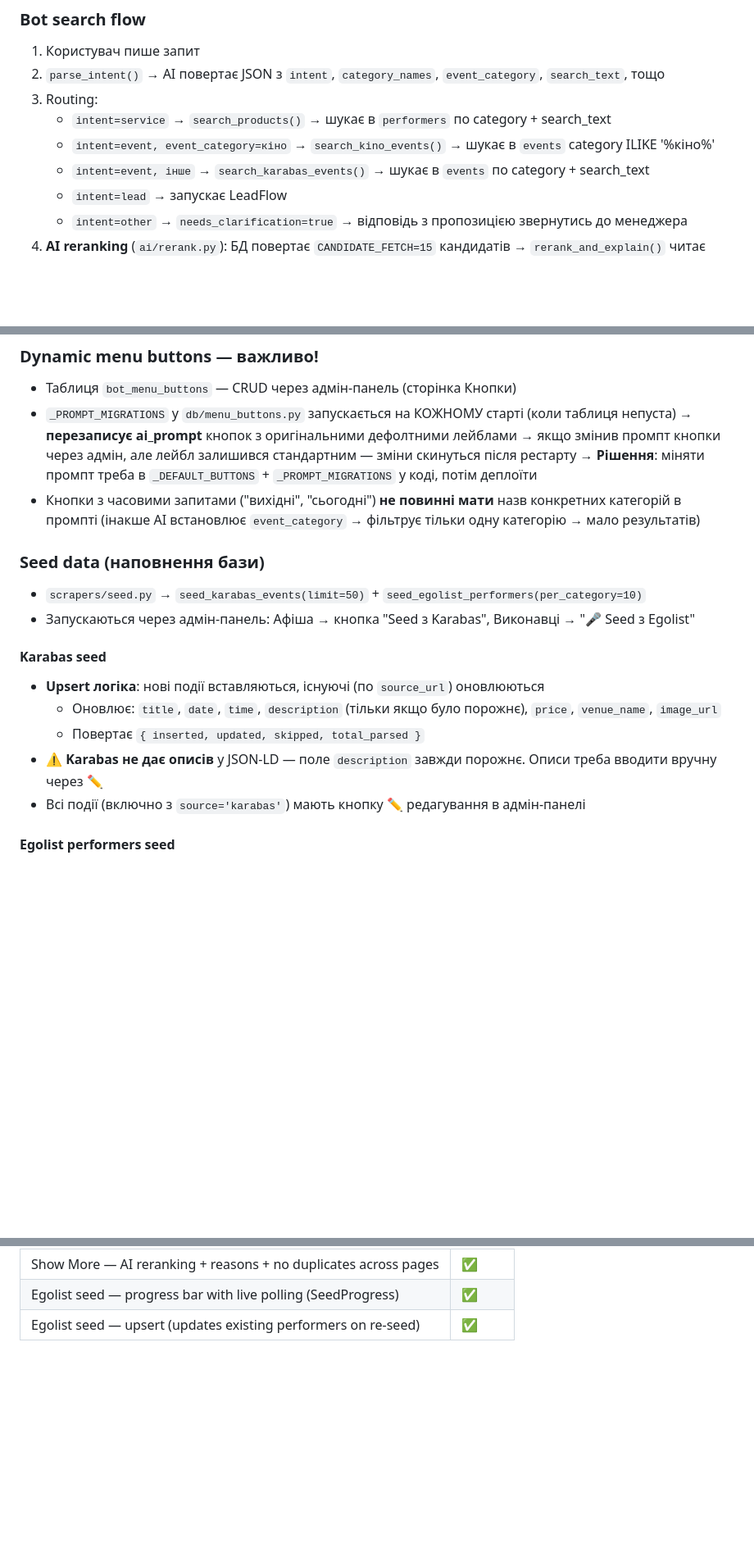
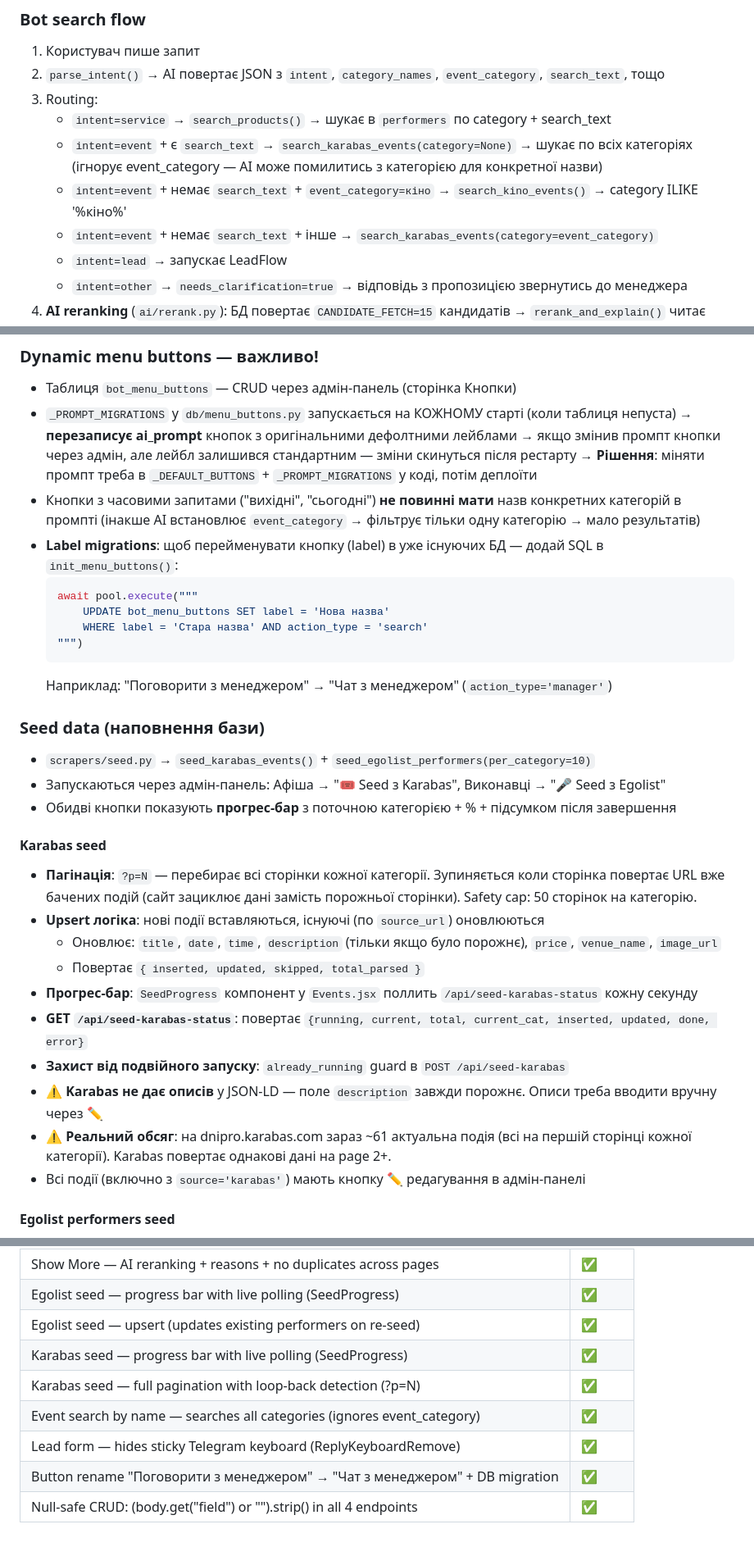
Before and after one commit to penturodaniel-dot/egolit-bot, a Markdown page: CLAUDE.md, 3 parts joined by grey strips. Shown at 82% size. Rendered like a GitHub page; blank space fills up the shorter version.

Commit message:
docs: update CLAUDE.md with all session changes
- Dynamic menu buttons: add label migration pattern
- Bot section: document lead form ReplyKeyboardRemove behavior
- API table: add GET /api/seed-karabas-status endpoint
- Known bugs: null fields crash, event search category bypass, lead keyboard hide
- TZ table: 8 new completed feature rows

Co-Authored-By: Claude Sonnet 4.6 <noreply@anthropic.com>

````diff
--- a/CLAUDE.md
+++ b/CLAUDE.md
@@ -181,8 +181,9 @@ egolist-bot/
 2. `parse_intent()` → AI повертає JSON з `intent`, `category_names`, `event_category`, `search_text`, тощо
 3. Routing:
    - `intent=service` → `search_products()` → шукає в `performers` по category + search_text
-   - `intent=event, event_category=кіно` → `search_kino_events()` → шукає в `events` category ILIKE '%кіно%'
-   - `intent=event, інше` → `search_karabas_events()` → шукає в `events` по category + search_text
+   - `intent=event` + є `search_text` → `search_karabas_events(category=None)` → шукає по всіх категоріях (ігнорує event_category — AI може помилитись з категорією для конкретної назви)
+   - `intent=event` + немає `search_text` + `event_category=кіно` → `search_kino_events()` → category ILIKE '%кіно%'
+   - `intent=event` + немає `search_text` + інше → `search_karabas_events(category=event_category)`
    - `intent=lead` → запускає LeadFlow
    - `intent=other` → `needs_clarification=true` → відповідь з пропозицією звернутись до менеджера
 4. **AI reranking** (`ai/rerank.py`): БД повертає `CANDIDATE_FETCH=15` кандидатів → `rerank_and_explain()` читає повні описи → один LLM-виклик повертає `{top_ids, reasons, intro}` → показуються `PAGE_SIZE=2` найкращих
@@ -435,16 +436,30 @@ event_category (тільки для intent=event)
   → **Рішення**: міняти промпт треба в `_DEFAULT_BUTTONS` + `_PROMPT_MIGRATIONS` у коді, потім деплоїти
 - Кнопки з часовими запитами ("вихідні", "сьогодні") **не повинні мати** назв конкретних категорій в промпті
   (інакше AI встановлює `event_category` → фільтрує тільки одну категорію → мало результатів)
+- **Label migrations**: щоб перейменувати кнопку (label) в уже існуючих БД — додай SQL в `init_menu_buttons()`:
+  ```python
+  await pool.execute("""
+      UPDATE bot_menu_buttons SET label = 'Нова назва'
+      WHERE label = 'Стара назва' AND action_type = 'search'
+  """)
+  ```
+  Наприклад: "Поговорити з менеджером" → "Чат з менеджером" (`action_type='manager'`)
 
 ### Seed data (наповнення бази)
-- `scrapers/seed.py` → `seed_karabas_events(limit=50)` + `seed_egolist_performers(per_category=10)`
-- Запускаються через адмін-панель: Афіша → кнопка "Seed з Karabas", Виконавці → "🎤 Seed з Egolist"
+- `scrapers/seed.py` → `seed_karabas_events()` + `seed_egolist_performers(per_category=10)`
+- Запускаються через адмін-панель: Афіша → "🎟 Seed з Karabas", Виконавці → "🎤 Seed з Egolist"
+- Обидві кнопки показують **прогрес-бар** з поточною категорією + % + підсумком після завершення
 
 #### Karabas seed
+- **Пагінація**: `?p=N` — перебирає всі сторінки кожної категорії. Зупиняється коли сторінка повертає URL вже бачених подій (сайт зациклює дані замість порожньої сторінки). Safety cap: 50 сторінок на категорію.
 - **Upsert логіка**: нові події вставляються, існуючі (по `source_url`) оновлюються
   - Оновлює: `title`, `date`, `time`, `description` (тільки якщо було порожнє), `price`, `venue_name`, `image_url`
   - Повертає `{ inserted, updated, skipped, total_parsed }`
+- **Прогрес-бар**: `SeedProgress` компонент у `Events.jsx` поллить `/api/seed-karabas-status` кожну секунду
+- **GET `/api/seed-karabas-status`**: повертає `{running, current, total, current_cat, inserted, updated, done, error}`
+- **Захист від подвійного запуску**: `already_running` guard в `POST /api/seed-karabas`
 - ⚠️ **Karabas не дає описів** у JSON-LD — поле `description` завжди порожнє. Описи треба вводити вручну через ✏️
+- ⚠️ **Реальний обсяг**: на dnipro.karabas.com зараз ~61 актуальна подія (всі на першій сторінці кожної категорії). Karabas повертає однакові дані на page 2+.
 - Всі події (включно з `source='karabas'`) мають кнопку ✏️ редагування в адмін-панелі
 
 #### Egolist performers seed
@@ -667,3 +687,9 @@ cd /opt/egolist-bot && git pull && docker compose up -d --build admin
 | Show More — AI reranking + reasons + no duplicates across pages | ✅ |
 | Egolist seed — progress bar with live polling (SeedProgress) | ✅ |
 | Egolist seed — upsert (updates existing performers on re-seed) | ✅ |
+| Karabas seed — progress bar with live polling (SeedProgress) | ✅ |
+| Karabas seed — full pagination with loop-back detection (?p=N) | ✅ |
+| Event search by name — searches all categories (ignores event_category) | ✅ |
+| Lead form — hides sticky Telegram keyboard (ReplyKeyboardRemove) | ✅ |
+| Button rename "Поговорити з менеджером" → "Чат з менеджером" + DB migration | ✅ |
+| Null-safe CRUD: (body.get("field") or "").strip() in all 4 endpoints | ✅ |
````
Also changed, not shown: other parts of CLAUDE.md (+6 -1 lines).
